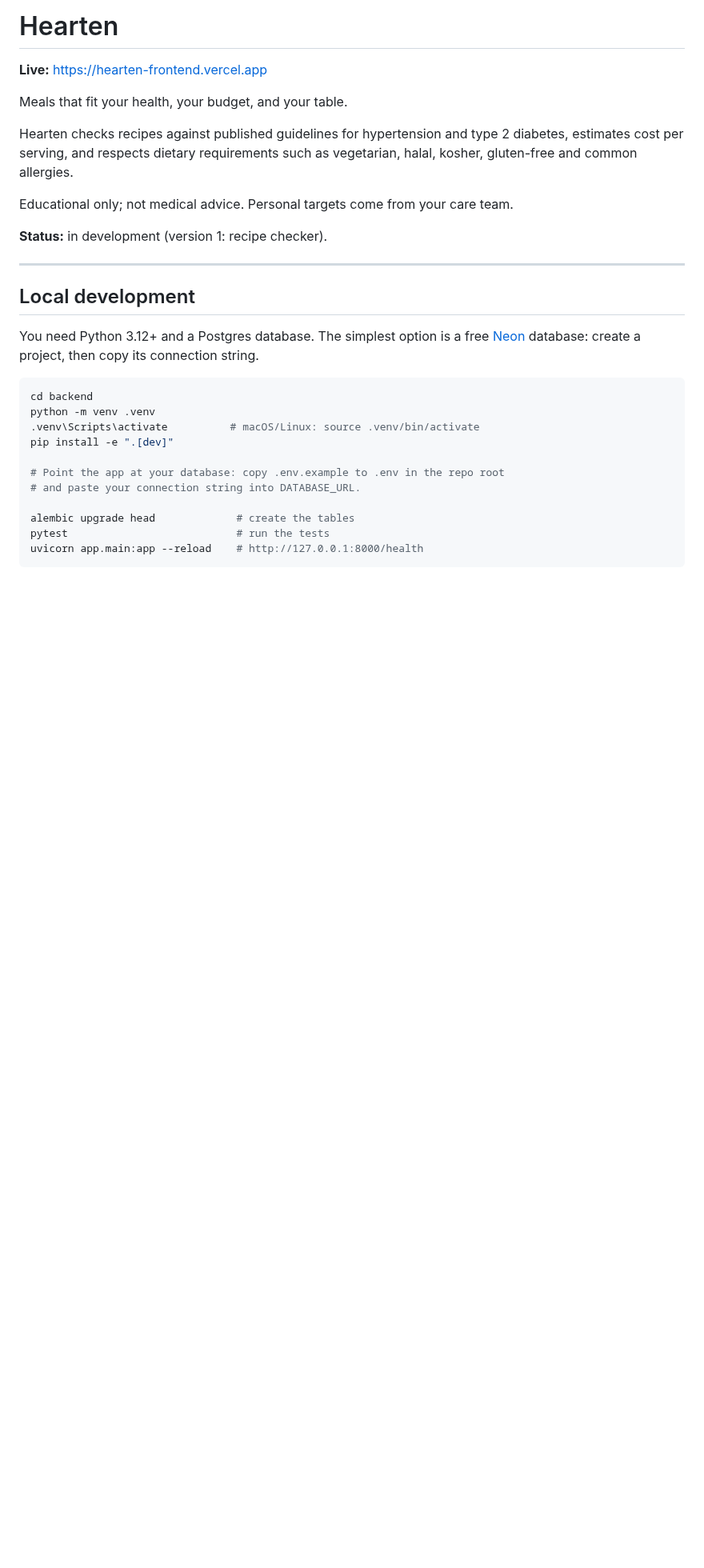
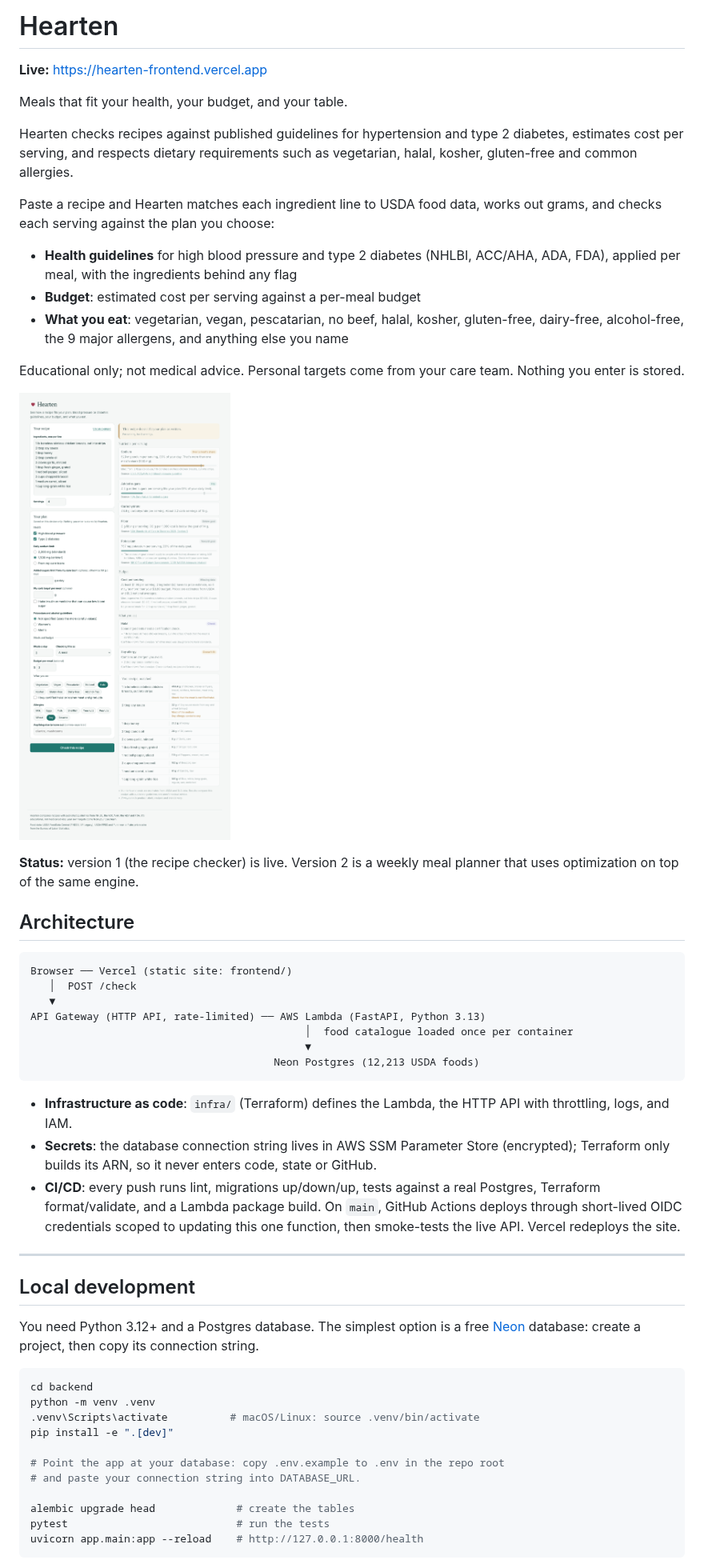
Before and after one commit to arilui/hearten, a Markdown page: README.md, the part around one of its changes. Shown at 80% size. Rendered like a GitHub page; pictures changed too: docs/screenshot.png (added); blank space fills up the shorter version.

Commit message:
README: live link, screenshot, architecture, CI/CD and deploy steps
Co-Authored-By: Claude Opus 5.5 <noreply@anthropic.com>
Claude-Session: https://claude.ai/code/session_01CuDKGZWsbGgeuJfWYycwhZ

````diff
--- a/README.md
+++ b/README.md
@@ -6,9 +6,33 @@ Meals that fit your health, your budget, and your table.
 
 Hearten checks recipes against published guidelines for hypertension and type 2 diabetes, estimates cost per serving, and respects dietary requirements such as vegetarian, halal, kosher, gluten-free and common allergies.
 
-Educational only; not medical advice. Personal targets come from your care team.
+Paste a recipe and Hearten matches each ingredient line to USDA food data, works out grams, and checks each serving against the plan you choose:
 
-**Status:** in development (version 1: recipe checker).
+- **Health guidelines** for high blood pressure and type 2 diabetes (NHLBI, ACC/AHA, ADA, FDA), applied per meal, with the ingredients behind any flag
+- **Budget**: estimated cost per serving against a per-meal budget
+- **What you eat**: vegetarian, vegan, pescatarian, no beef, halal, kosher, gluten-free, dairy-free, alcohol-free, the 9 major allergens, and anything else you name
+
+Educational only; not medical advice. Personal targets come from your care team. Nothing you enter is stored.
+
+![Hearten results: a verdict, per-serving nutrients against a meal's share, budget, dietary checks, and the recipe annotated line by line](docs/screenshot.png)
+
+**Status:** version 1 (the recipe checker) is live. Version 2 is a weekly meal planner that uses optimization on top of the same engine.
+
+## Architecture
+
+```text
+Browser ── Vercel (static site: frontend/)
+   │  POST /check
+   ▼
+API Gateway (HTTP API, rate-limited) ── AWS Lambda (FastAPI, Python 3.13)
+                                            │  food catalogue loaded once per container
+                                            ▼
+                                       Neon Postgres (12,213 USDA foods)
+```
+
+- **Infrastructure as code**: `infra/` (Terraform) defines the Lambda, the HTTP API with throttling, logs, and IAM.
+- **Secrets**: the database connection string lives in AWS SSM Parameter Store (encrypted); Terraform only builds its ARN, so it never enters code, state or GitHub.
+- **CI/CD**: every push runs lint, migrations up/down/up, tests against a real Postgres, Terraform format/validate, and a Lambda package build. On `main`, GitHub Actions deploys through short-lived OIDC credentials scoped to updating this one function, then smoke-tests the live API. Vercel redeploys the site.
 
 ---
 
````
Also changed, not shown: other parts of README.md (+19 -2 lines).
